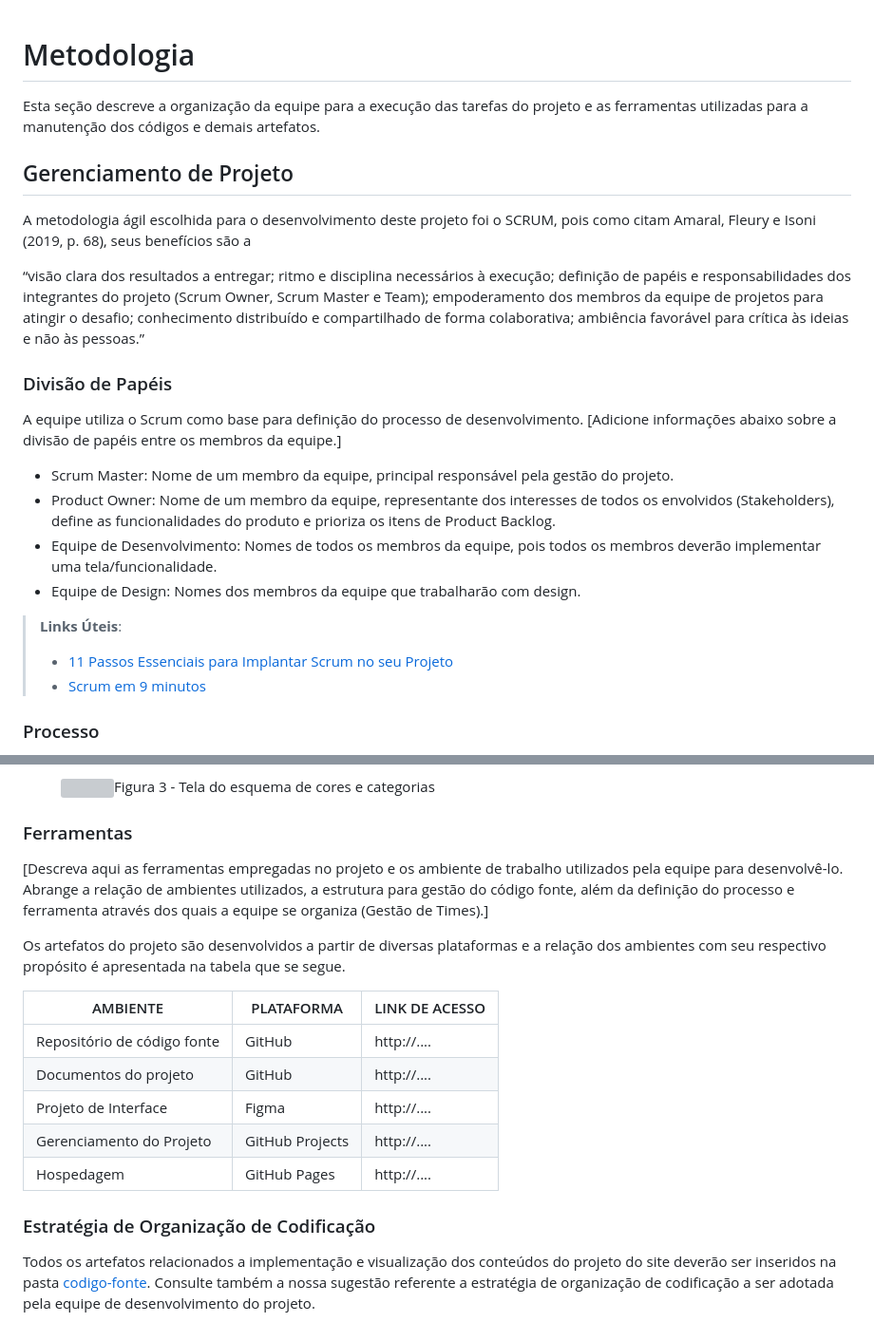
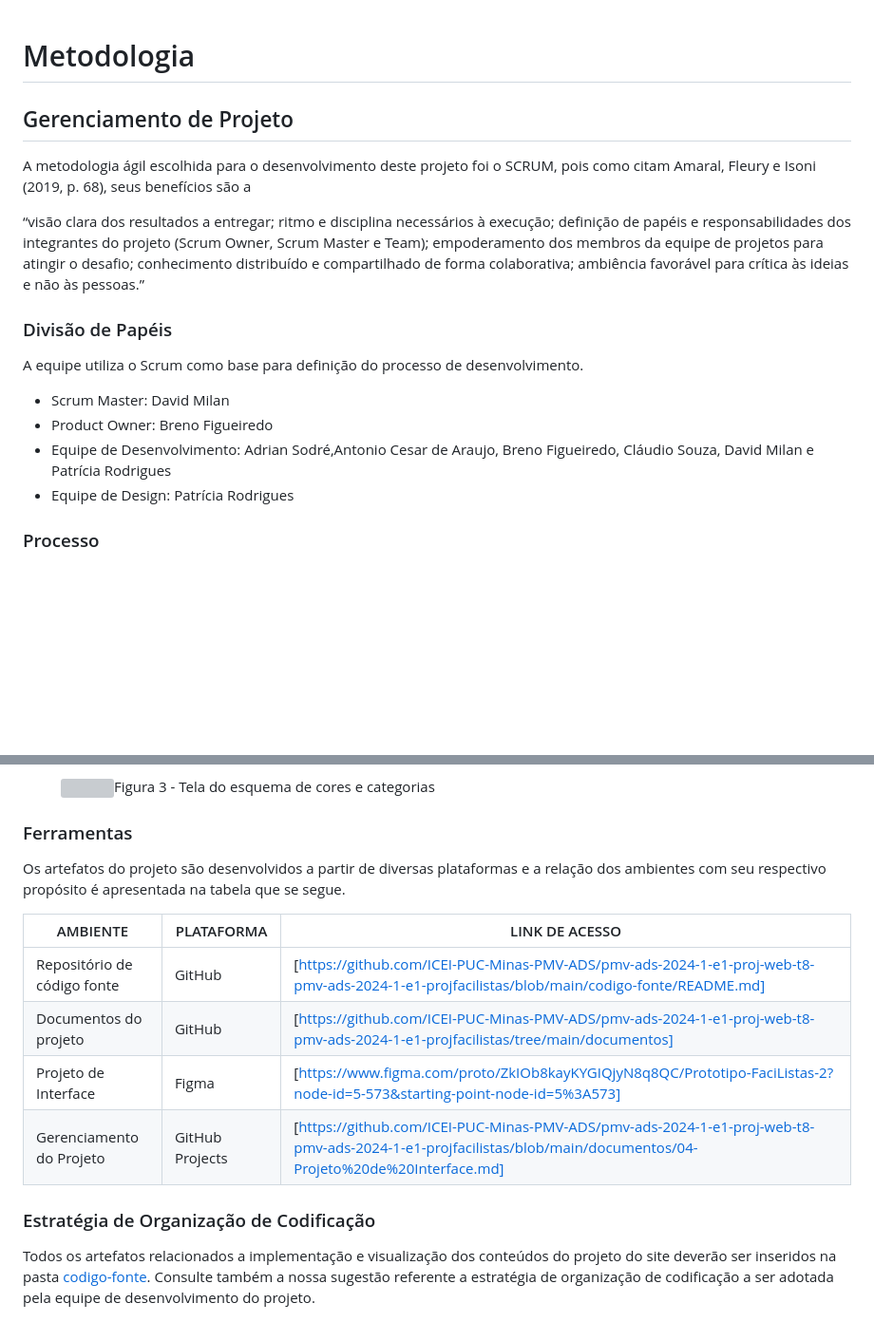
Before and after one commit to ICEI-PUC-Minas-PMV-ADS/pmv-ads-2024-1-e1-proj-web-t8-pmv-ads-2024-1-e1-projfacilistas, a Markdown page: documentos/03-Metodologia.md, 2 parts joined by grey strips. Shown at 95% size. Drawn GitHub-style; blank space fills up the shorter version; grey boxes are pictures that could not be loaded.

Commit message:
Update 03-Metodologia.md
Alterações nos tópicos: gerenciamento de projeto, divisão de papeis, ferramentas e cstratégia de crganização de codificação

```diff
--- a/documentos/03-Metodologia.md
+++ b/documentos/03-Metodologia.md
@@ -1,7 +1,5 @@
 
 # Metodologia
-
-Esta seção descreve a organização da equipe para a execução das tarefas do projeto e as ferramentas utilizadas para a manutenção dos códigos e demais artefatos.
 
 
 ## Gerenciamento de Projeto
@@ -12,16 +10,10 @@ A metodologia ágil escolhida para o desenvolvimento deste projeto foi o SCRUM,
 ### Divisão de Papéis
 
 A equipe utiliza o Scrum como base para definição do processo de desenvolvimento.
-[Adicione informações abaixo sobre a divisão de papéis entre os membros da equipe.]
-- Scrum Master: Nome de um membro da equipe, principal responsável pela gestão do projeto.
-- Product Owner: Nome de um membro da equipe, representante dos interesses de todos os envolvidos (Stakeholders), define as funcionalidades do produto e prioriza os itens de Product Backlog.
-- Equipe de Desenvolvimento: Nomes de todos os membros da equipe, pois todos os membros deverão implementar uma tela/funcionalidade.
-- Equipe de Design: Nomes dos membros da equipe que trabalharão com design.
-
-> **Links Úteis**:
-> - [11 Passos Essenciais para Implantar Scrum no seu
-> Projeto](https://mindmaster.com.br/scrum-11-passos/)
-> - [Scrum em 9 minutos](https://www.youtube.com/watch?v=XfvQWnRgxG0)
+- Scrum Master: David Milan
+- Product Owner: Breno Figueiredo
+- Equipe de Desenvolvimento: Adrian Sodré,Antonio Cesar de Araujo, Breno Figueiredo, Cláudio Souza, David Milan e Patrícia Rodrigues
+- Equipe de Design: Patrícia Rodrigues
 
 ### Processo
 
@@ -57,17 +49,14 @@ A equipe utiliza o Scrum como base para definição do processo de desenvolvimen
 
 ### Ferramentas
 
-[Descreva aqui as ferramentas empregadas no projeto e os ambiente de trabalho utilizados pela  equipe para desenvolvê-lo. Abrange a relação de ambientes utilizados, a estrutura para gestão do código fonte, além da definição do processo e ferramenta através dos quais a equipe se organiza (Gestão de Times).]
-
 Os artefatos do projeto são desenvolvidos a partir de diversas plataformas e a relação dos ambientes com seu respectivo propósito é apresentada na tabela que se segue.
 
 | AMBIENTE                            | PLATAFORMA                         | LINK DE ACESSO                         |
 |-------------------------------------|------------------------------------|----------------------------------------|
-| Repositório de código fonte         | GitHub                             | http://....                            |
-| Documentos do projeto               | GitHub                             | http://....                            |
-| Projeto de Interface                | Figma                              | http://....                            |
-| Gerenciamento do Projeto            | GitHub Projects                    | http://....                            |
-| Hospedagem                          | GitHub Pages                       | http://....                            |
+| Repositório de código fonte         | GitHub                             | [https://github.com/ICEI-PUC-Minas-PMV-ADS/pmv-ads-2024-1-e1-proj-web-t8-pmv-ads-2024-1-e1-projfacilistas/blob/main/codigo-fonte/README.md]                            |
+| Documentos do projeto               | GitHub                             | [https://github.com/ICEI-PUC-Minas-PMV-ADS/pmv-ads-2024-1-e1-proj-web-t8-pmv-ads-2024-1-e1-projfacilistas/tree/main/documentos]                            |
+| Projeto de Interface                | Figma                              | [https://www.figma.com/proto/ZkIOb8kayKYGIQjyN8q8QC/Prototipo-FaciListas-2?node-id=5-573&starting-point-node-id=5%3A573]                            |
+| Gerenciamento do Projeto            | GitHub Projects                    | [https://github.com/ICEI-PUC-Minas-PMV-ADS/pmv-ads-2024-1-e1-proj-web-t8-pmv-ads-2024-1-e1-projfacilistas/blob/main/documentos/04-Projeto%20de%20Interface.md]                            |
 
 
 ### Estratégia de Organização de Codificação
```
Also changed, not shown: other parts of documentos/03-Metodologia.md (+1 -1 lines).
